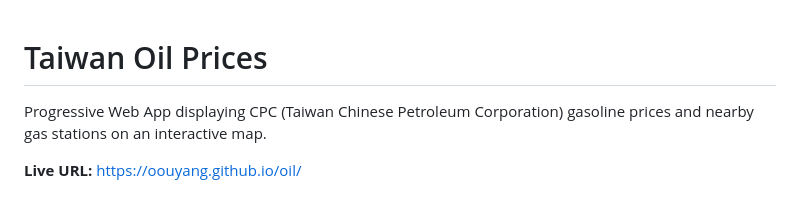
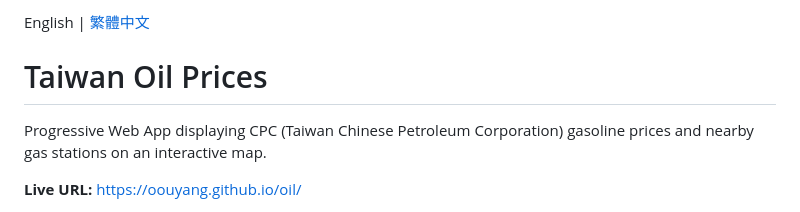
Before and after one commit to iilha/oil, a Markdown page: README.md, the part around the change. Drawn GitHub-style.

Commit message:
Add Traditional Chinese README (README_zh.md)
- README_zh.md: 繁體中文版專案說明文件
- README.md: add language toggle link (English | 繁體中文)

```diff
--- a/README.md
+++ b/README.md
@@ -1,3 +1,5 @@
+English | [繁體中文](README_zh.md)
+
 # Taiwan Oil Prices
 
 Progressive Web App displaying CPC (Taiwan Chinese Petroleum Corporation) gasoline prices and nearby gas stations on an interactive map.
```
Also changed, not shown: README_zh.md (added, +180 -0 lines).
